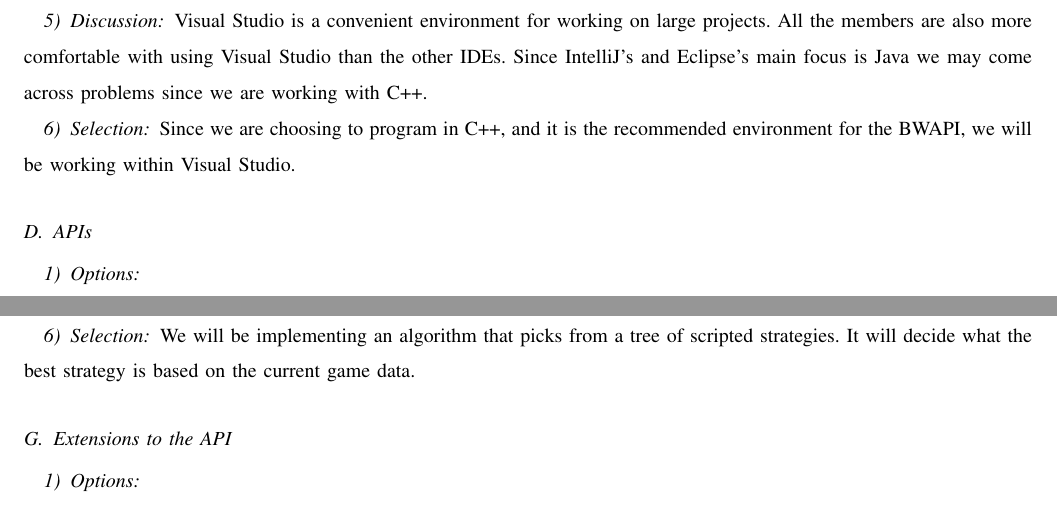
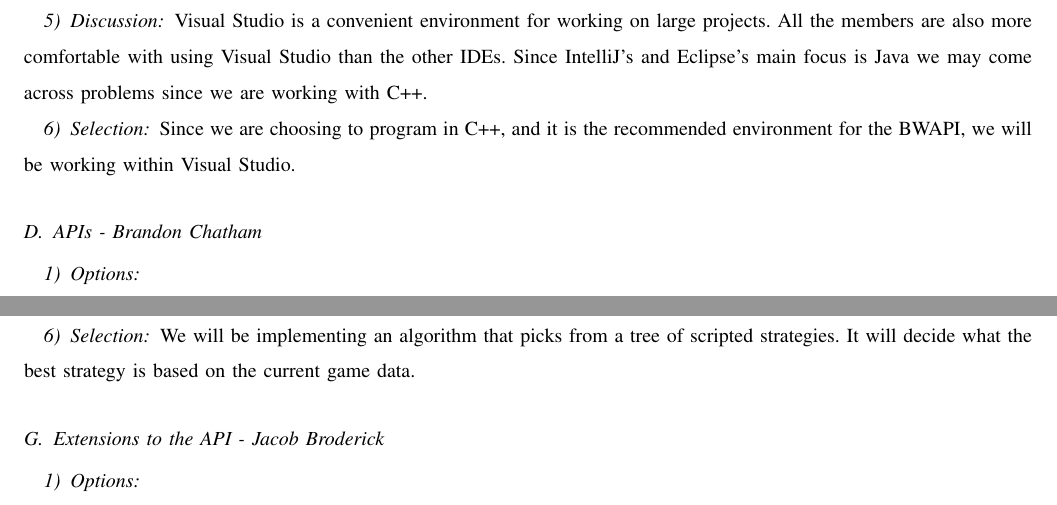
Before and after one commit to jacobbroderick/Starcraft-ai, a LaTeX paper (Documents/TechReview.tex): two parts of pages 8 and 14 of 20, joined at a grey line, cut so that both start at the same text. Compiled offline with pdfLaTeX; a missing font is replaced by an installed copy or a similar font; a LaTeX package or settings file that is missing is left out.

Commit message:
Updated tech review pdf and added roles

```diff
--- a/Documents/TechReview.tex
+++ b/Documents/TechReview.tex
@@ -218,7 +218,7 @@ Visual Studio is a convenient environment for working on large projects. All the
 \subsubsection{Selection}
 Since we are choosing to program in C++, and it is the recommended environment for the BWAPI, we will be working within Visual Studio.
 
-\subsection{APIs}
+\subsection{APIs - Brandon Chatham}
 \subsubsection{Options}
 \begin{center}
 	\begin{tabular}{ ||C|L|L|| }
@@ -347,7 +347,7 @@ While both machine learning algorithms would be fantastic to implement and would
 We will be implementing an algorithm that picks from a tree of scripted strategies. It will decide what the best strategy is based on the current game data.
 
 
-\subsection{Extensions to the API}
+\subsection{Extensions to the API - Jacob Broderick}
 \subsubsection{Options}
 \begin{center}
 	\begin{tabular}{ ||C|L|L|| }
```
Also changed, not shown: Documents/TechReview.pdf, Documents/TechReview.tex (4 more changed lines).
